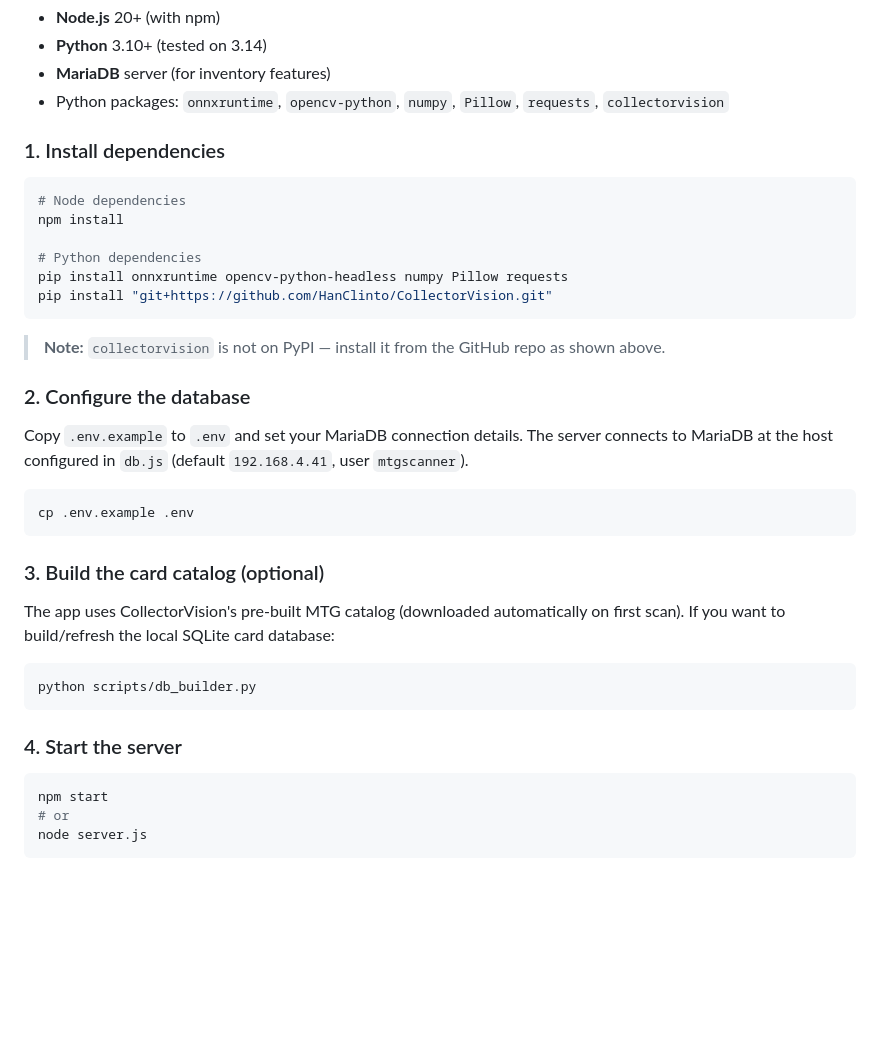
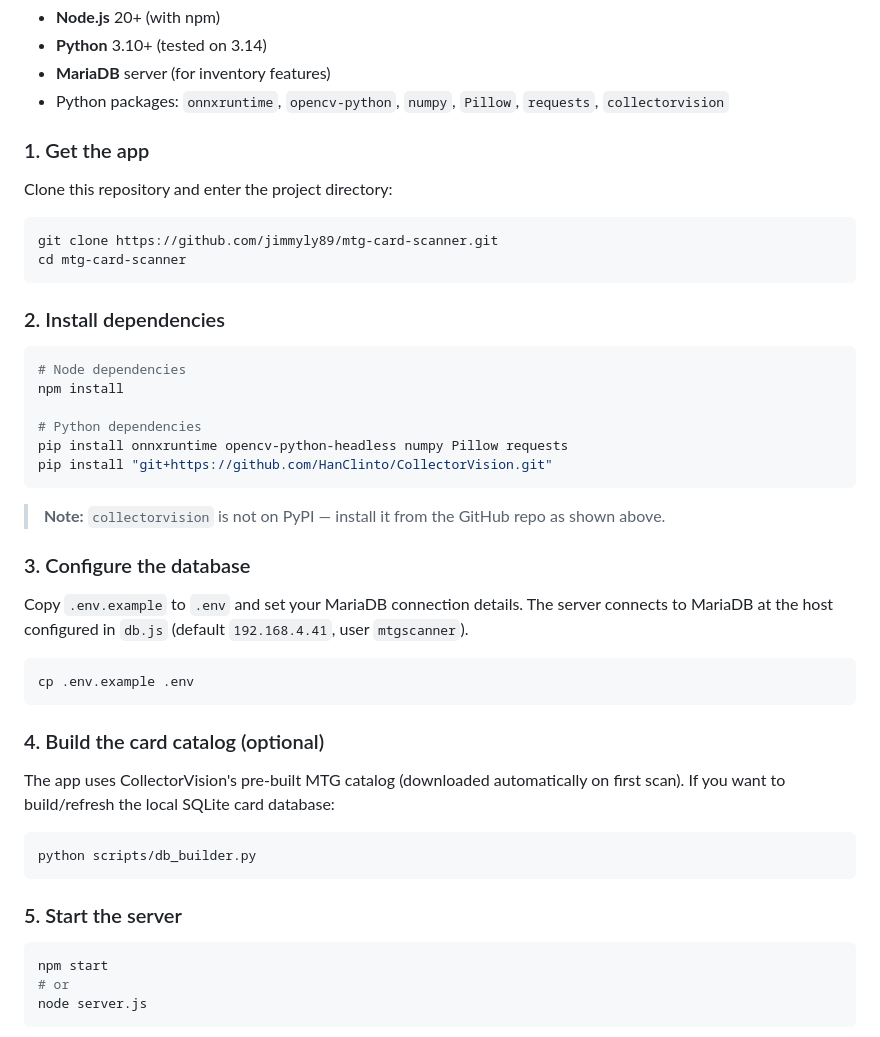
Before and after one commit to jimmyly89/mtg-card-scanner, a Markdown page: README.md, the part around the change. Drawn GitHub-style; blank space fills up the shorter version.

Commit message:
Add 'Get the app' step to Getting Started in README

````diff
--- a/README.md
+++ b/README.md
@@ -63,7 +63,16 @@ The app is a **Node.js (Express)** server with a **Python** helper layer for car
 - **MariaDB** server (for inventory features)
 - Python packages: `onnxruntime`, `opencv-python`, `numpy`, `Pillow`, `requests`, `collectorvision`
 
-### 1. Install dependencies
+### 1. Get the app
+
+Clone this repository and enter the project directory:
+
+```bash
+git clone https://github.com/jimmyly89/mtg-card-scanner.git
+cd mtg-card-scanner
+```
+
+### 2. Install dependencies
 
 ```bash
 # Node dependencies
@@ -76,7 +85,7 @@ pip install "git+https://github.com/HanClinto/CollectorVision.git"
 
 > **Note:** `collectorvision` is not on PyPI — install it from the GitHub repo as shown above.
 
-### 2. Configure the database
+### 3. Configure the database
 
 Copy `.env.example` to `.env` and set your MariaDB connection details. The server connects to MariaDB at the host configured in `db.js` (default `192.168.4.41`, user `mtgscanner`).
 
@@ -84,7 +93,7 @@ Copy `.env.example` to `.env` and set your MariaDB connection details. The serve
 cp .env.example .env
 ```
 
-### 3. Build the card catalog (optional)
+### 4. Build the card catalog (optional)
 
 The app uses CollectorVision's pre-built MTG catalog (downloaded automatically on first scan). If you want to build/refresh the local SQLite card database:
 
@@ -92,7 +101,7 @@ The app uses CollectorVision's pre-built MTG catalog (downloaded automatically o
 python scripts/db_builder.py
 ```
 
-### 4. Start the server
+### 5. Start the server
 
 ```bash
 npm start
````
